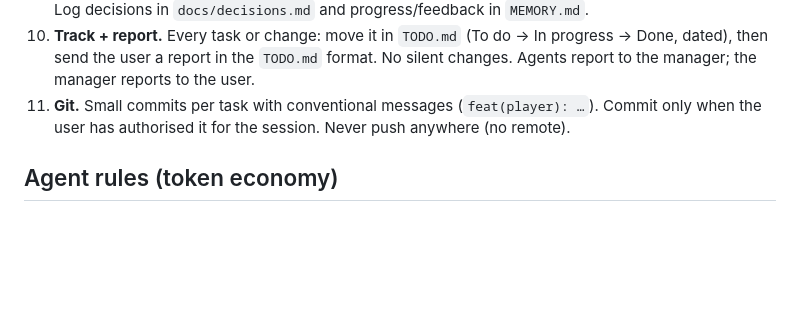
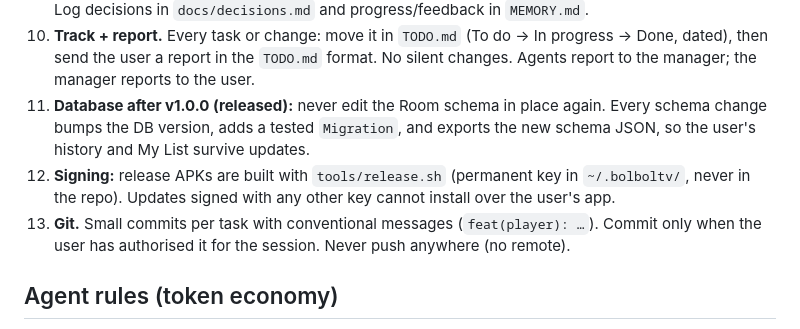
Before and after one commit to rasoulnorouzi/mehrnaz-tv, a Markdown page: CLAUDE.md, the part around the change. Rendered like a GitHub page; blank space fills up the shorter version.

Commit message:
docs(rules): DB migrations mandatory after v1.0.0; release signing rule
Co-Authored-By: Claude Opus 5.5 <noreply@anthropic.com>

```diff
--- a/CLAUDE.md
+++ b/CLAUDE.md
@@ -47,7 +47,11 @@ The main session (Opus) is the **project manager**. It delegates to the agents i
 10. **Track + report.** Every task or change: move it in `TODO.md` (To do → In progress → Done, dated),
     then send the user a report in the `TODO.md` format. No silent changes. Agents report to the
     manager; the manager reports to the user.
-11. **Git.** Small commits per task with conventional messages (`feat(player): …`). Commit only when
+11. **Database after v1.0.0 (released):** never edit the Room schema in place again. Every schema change bumps the
+    DB version, adds a tested `Migration`, and exports the new schema JSON, so the user's history and My List survive updates.
+12. **Signing:** release APKs are built with `tools/release.sh` (permanent key in `~/.bolboltv/`, never in the repo).
+    Updates signed with any other key cannot install over the user's app.
+13. **Git.** Small commits per task with conventional messages (`feat(player): …`). Commit only when
     the user has authorised it for the session. Never push anywhere (no remote).
 
 ## Agent rules (token economy)
```
